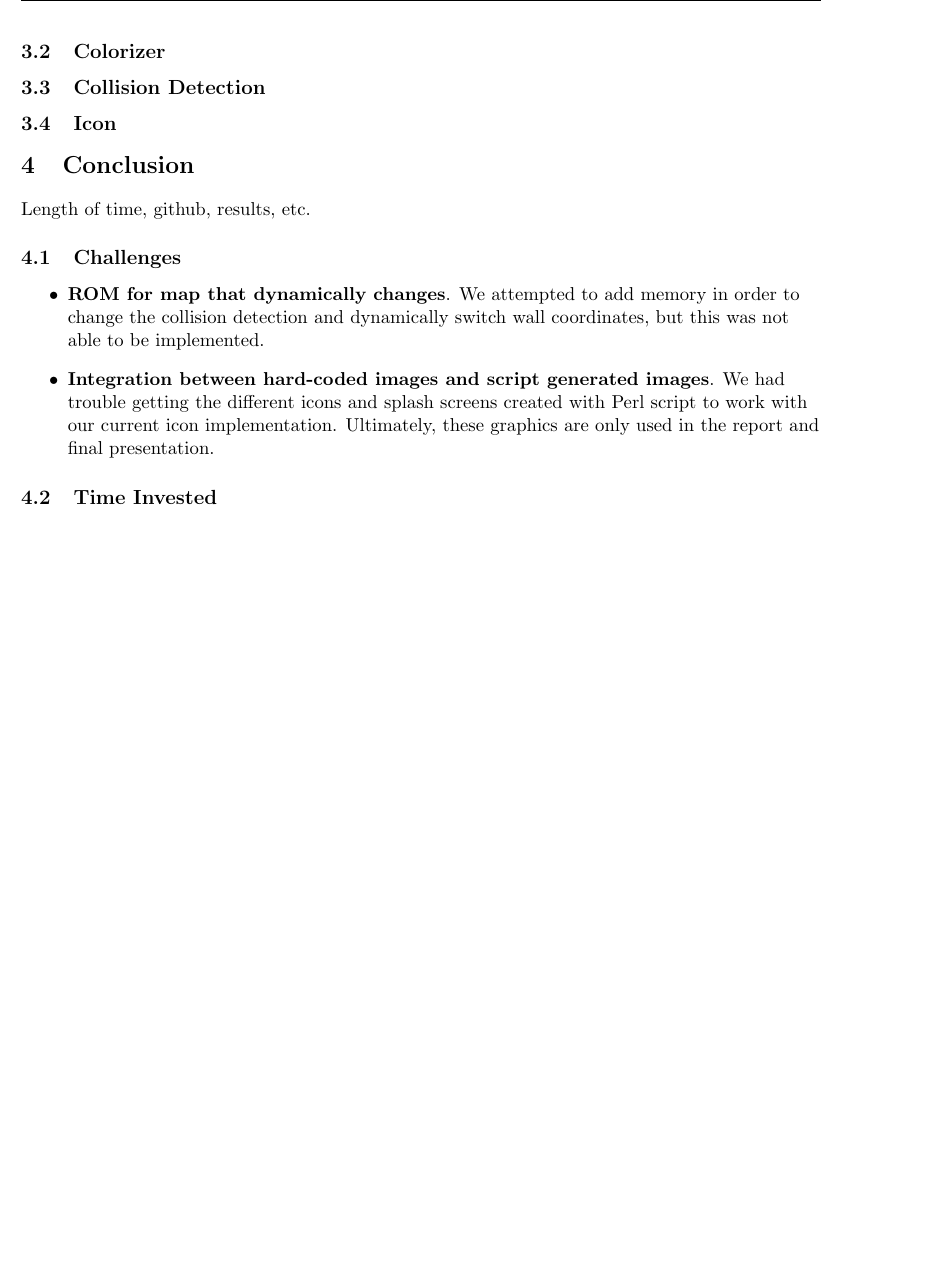
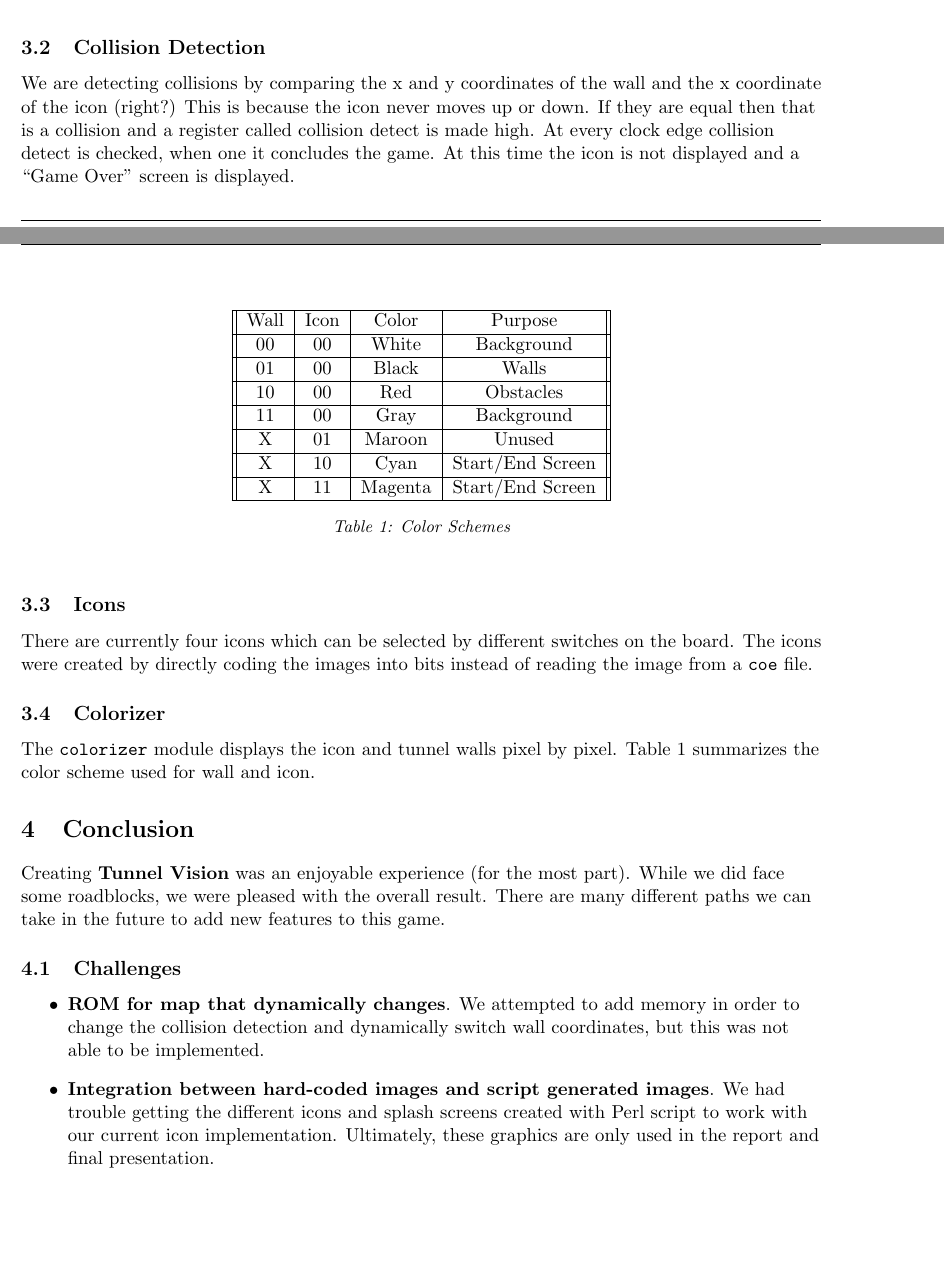
Before and after one commit to rhodeser/tunnel-vision, a LaTeX document (doc/final_report.tex): part of page 7 of 8 before the commit and two parts of pages 6 and 7 of 8 after it, the two joined at a grey line, cut at the place of the change, the shorter picture padded with empty space. Compiled offline with pdfLaTeX.

Commit message:
Updated report and Image

```diff
--- a/doc/final_report.tex
+++ b/doc/final_report.tex
@@ -183 +184,4 @@ In order to ensure the correct flow of game play, the push button inputs were ch
 
+\subsection{Collision Detection}
+		%TODO Is it only the x coordinate from the icon?  	See module, include code
+		We are detecting collisions by comparing the x and y coordinates of the wall and the x coordinate of the icon (right?) This is because the icon never moves up or down. If they are equal then that is a collision  and a register called collision detect is made high. At every clock edge collision detect is checked, when one it  concludes the game. At this time the icon is not displayed and a ``Game Over'' screen is displayed.
@@ -188,6 +190,29 @@ Edge detection logic......
 
-		\subsection{Colorizer}
+		\subsection{Icons}
+		%TODO Actual explanation of Icons,
+		There are currently four icons which can be selected by different switches on the board. The icons were created by directly coding the images into bits instead of reading the image from a \texttt{coe} file.
 
+\subsection{Colorizer}
+
+The \texttt{colorizer} module displays the icon and tunnel walls pixel by pixel.  Table \ref{colorizer} summarizes the color scheme used for wall and icon.
+
+	\begin {table}
+	\begin {center}
+	\vspace{15pt}
+
+	\begin{tabular}{||c|c|c|c||}\hline
+		Wall	&	Icon	&	Color	&	Purpose		\\\hline
+		00		&	00		&	White 	&	Background 	\\\hline
+		01		&	00		&	Black 	&	Walls 		\\\hline
+		10		&	00		&	Red 	&	Obstacles 	\\\hline
+		11		&	00		&	Gray 	&	Background	\\\hline
+		X		&	01		&	Maroon	&	Unused		\\\hline
+		X		&	10		&	Cyan	&	Start/End Screen	\\\hline
+		X		&	11		&	Magenta	&	Start/End Screen	\\\hline
+	\end{tabular}
+		\caption {Color Schemes} \label{colorizer}
+	\end{center}
+	\end{table}
 
 %		\begin{figure}
 %		\centering
@@ -210,11 +235,6 @@ Edge detection logic......
 %		\caption{Colorizer Table}
 %			\label{colorizer_table}
 %		\end{figure}
-		\subsection{Collision Detection}
-
-
-		\subsection{Icon}
-
 
 
 %		\begin{figure}
@@ -248,7 +268,7 @@ Edge detection logic......
 
 
 \section{Conclusion}
-Length of time, github, results, etc.
+Creating \textbf{Tunnel Vision} was an enjoyable experience (for the most part).  While we did face some roadblocks, we were pleased with the overall result.  There are many different paths we can take in the future to add new features to this game.
 
 	\subsection{Challenges}
 
@@ -259,10 +279,6 @@ Length of time, github, results, etc.
 		\item \textbf{Integration between hard-coded images and script generated images}.  We had trouble getting the different icons and splash screens created with Perl script to work with our current icon implementation.  Ultimately, these graphics are only used in the report and final presentation.
 
 		\end{itemize}
-	\subsection{Time Invested}
-
-
-
 
 	%table "Division of Tasks"
 	\begin {table}[H]
```
Also changed, not shown: doc/Images/controls_mockup.png, doc/final_report.pdf, doc/final_report.tex (19 more changed lines), 4 other files.
